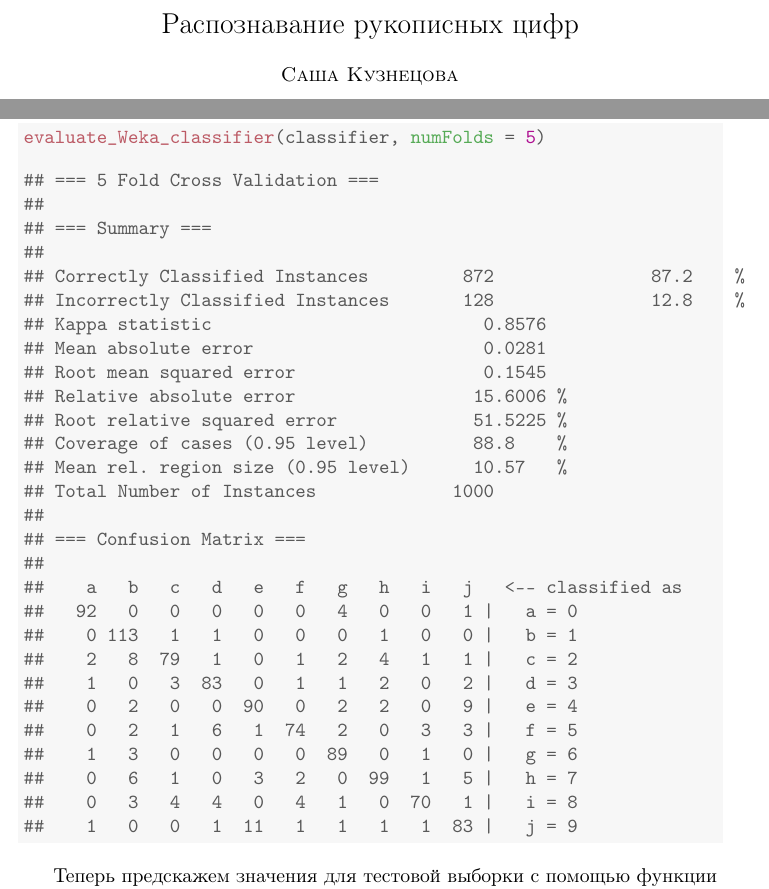
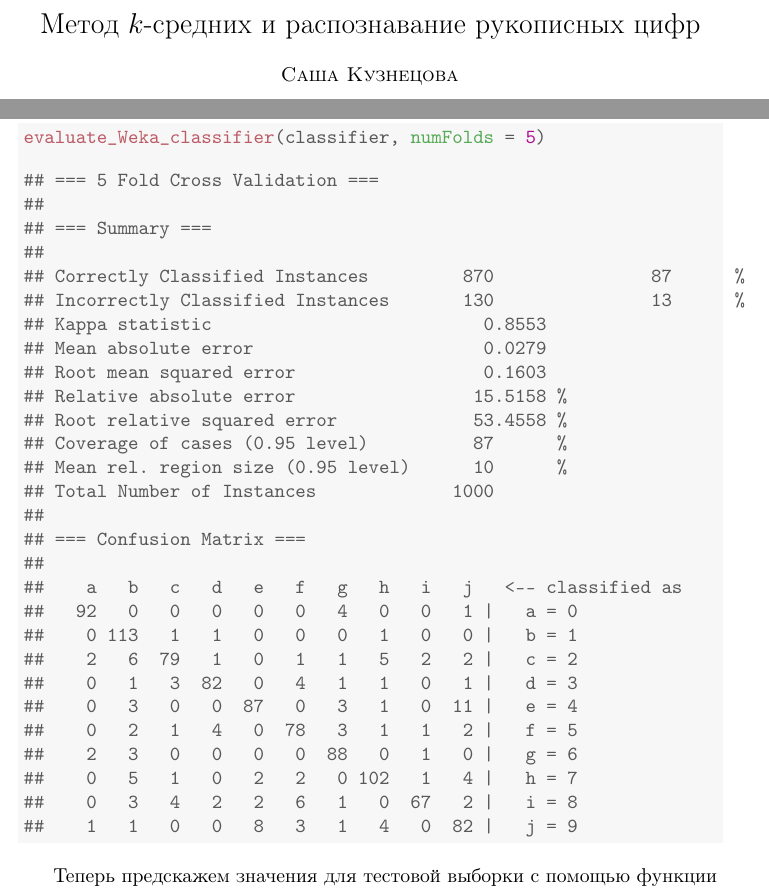
Before and after one commit to bdemeshev/epsilon, a LaTeX document (e_001/knn/knn.tex): two parts of pages 1 and 7 of 8, joined at a grey line, cut at the place of the change. Compiled offline with pdfLaTeX.

Commit message:
add Метод k средних to title

```diff
--- a/e_001/knn/knn.tex
+++ b/e_001/knn/knn.tex
@@ -59,8 +59,8 @@
 \setcounter{page}{6}
 
 	\begin{frontmatter}
-		\title{Распознавание рукописных цифр}
-		\runtitle{Распознавание рукописных цифр}
+		\title{Метод $k$-средних и распознавание рукописных цифр}
+		\runtitle{Метод $k$-средних и распознавание рукописных цифр}
 
 		\begin{aug}
 			\author{\imya{Саша} \fam{Кузнецова}}%
@@ -322,15 +322,15 @@
 ##
 ## === Summary ===
 ##
-## Correctly Classified Instances         872               87.2    %
-## Incorrectly Classified Instances       128               12.8    %
-## Kappa statistic                          0.8576
-## Mean absolute error                      0.0281
-## Root mean squared error                  0.1545
-## Relative absolute error                 15.6006 %
-## Root relative squared error             51.5225 %
-## Coverage of cases (0.95 level)          88.8    %
-## Mean rel. region size (0.95 level)      10.57   %
+## Correctly Classified Instances         870               87      %
+## Incorrectly Classified Instances       130               13      %
+## Kappa statistic                          0.8553
+## Mean absolute error                      0.0279
+## Root mean squared error                  0.1603
+## Relative absolute error                 15.5158 %
+## Root relative squared error             53.4558 %
+## Coverage of cases (0.95 level)          87      %
+## Mean rel. region size (0.95 level)      10      %
 ## Total Number of Instances             1000
 ##
 ## === Confusion Matrix ===
@@ -338,14 +338,14 @@
 ##    a   b   c   d   e   f   g   h   i   j   <-- classified as
 ##   92   0   0   0   0   0   4   0   0   1 |   a = 0
 ##    0 113   1   1   0   0   0   1   0   0 |   b = 1
-##    2   8  79   1   0   1   2   4   1   1 |   c = 2
-##    1   0   3  83   0   1   1   2   0   2 |   d = 3
-##    0   2   0   0  90   0   2   2   0   9 |   e = 4
-##    0   2   1   6   1  74   2   0   3   3 |   f = 5
-##    1   3   0   0   0   0  89   0   1   0 |   g = 6
-##    0   6   1   0   3   2   0  99   1   5 |   h = 7
-##    0   3   4   4   0   4   1   0  70   1 |   i = 8
-##    1   0   0   1  11   1   1   1   1  83 |   j = 9
+##    2   6  79   1   0   1   1   5   2   2 |   c = 2
+##    0   1   3  82   0   4   1   1   0   1 |   d = 3
+##    0   3   0   0  87   0   3   1   0  11 |   e = 4
+##    0   2   1   4   0  78   3   1   1   2 |   f = 5
+##    2   3   0   0   0   0  88   0   1   0 |   g = 6
+##    0   5   1   0   2   2   0 102   1   4 |   h = 7
+##    0   3   4   2   2   6   1   0  67   2 |   i = 8
+##    1   1   0   0   8   3   1   4   0  82 |   j = 9
 \end{verbatim}
 \end{kframe}
 \end{knitrout}
```
Also changed, not shown: e_001/knn/knn.pdf, 1 other file.
